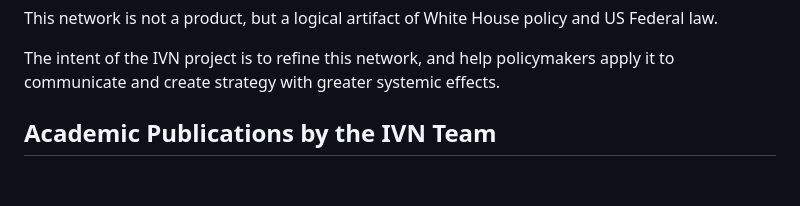
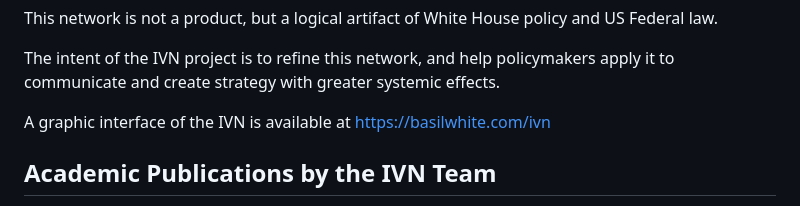
Before and after one commit to basilwhite/ivn, a Markdown page: README.md, the part around the change. Rendered like a GitHub page; blank space fills up the shorter version.

Commit message:
Update README with IVN graphic interface and publications
Added a link to the graphic interface of the IVN project and included academic publications by the IVN team.

```diff
--- a/README.md
+++ b/README.md
@@ -18,6 +18,8 @@ This network is not a product, but a logical artifact of White House policy and
 <p>
 The intent of the IVN project is to refine this network, and help policymakers apply it to communicate and create strategy with greater systemic effects.
 </p>
+
+<p>A graphic interface of the IVN is available at <a href="https://basilwhite.com/ivn">https://basilwhite.com/ivn</a></p>
 
 <h2>Academic Publications by the IVN Team</h2>
 <ul>
```
